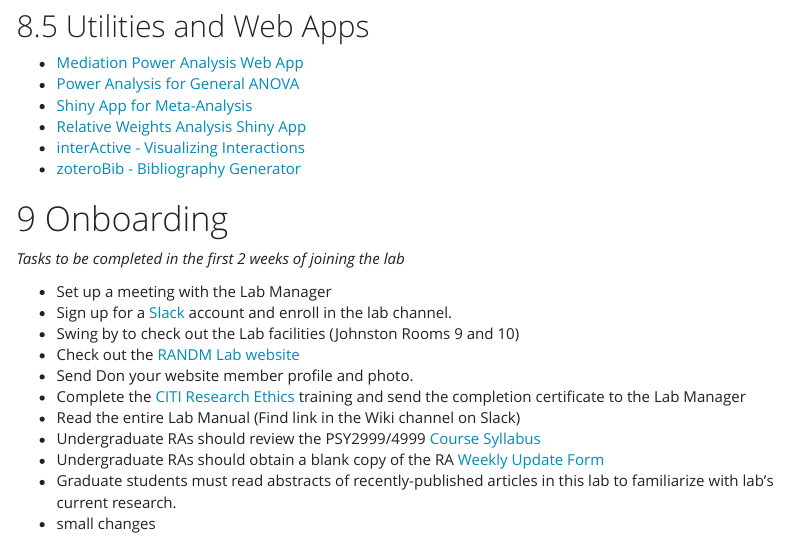
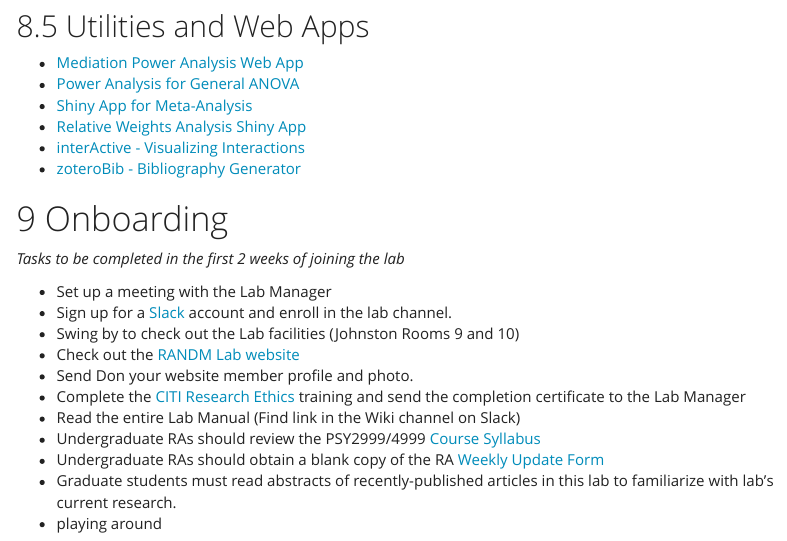
Before and after one commit to dczhang1/randmlab_manual, an R Markdown document (labWikiRmd.Rmd): the page in a window 1100 px wide, from 11910 px down. Rendered offline with R 4.5, knitr and Pandoc, with nearby package versions; menus at the side of the page are left out.

Commit message:
playing arond

```diff
--- a/labWikiRmd.Rmd
+++ b/labWikiRmd.Rmd
@@ -442,4 +442,4 @@ For more information about journals not listed here, see *[Journal Citation Repo
 * Undergraduate RAs should review the PSY2999/4999 [Course Syllabus](https://lsumail2-my.sharepoint.com/:w:/g/personal/zhang1_lsu_edu/EfjUX5efBYhKmvILOAEPtcgBuw1Fj2gUhrknl-vCXYUTXg?e=RfnGQV)
 * Undergraduate RAs should obtain a blank copy of the RA [Weekly Update Form](https://lsumail2-my.sharepoint.com/:w:/g/personal/zhang1_lsu_edu/ETYHnVik8jFMuCfw2bcvLvkBIl7e-Ly-EG9hTz_CPdjx4g?e=8yqGNc)
 * Graduate students must read abstracts of recently-published articles in this lab to familiarize with lab's current research.
-* small changes
+* playing around
```
